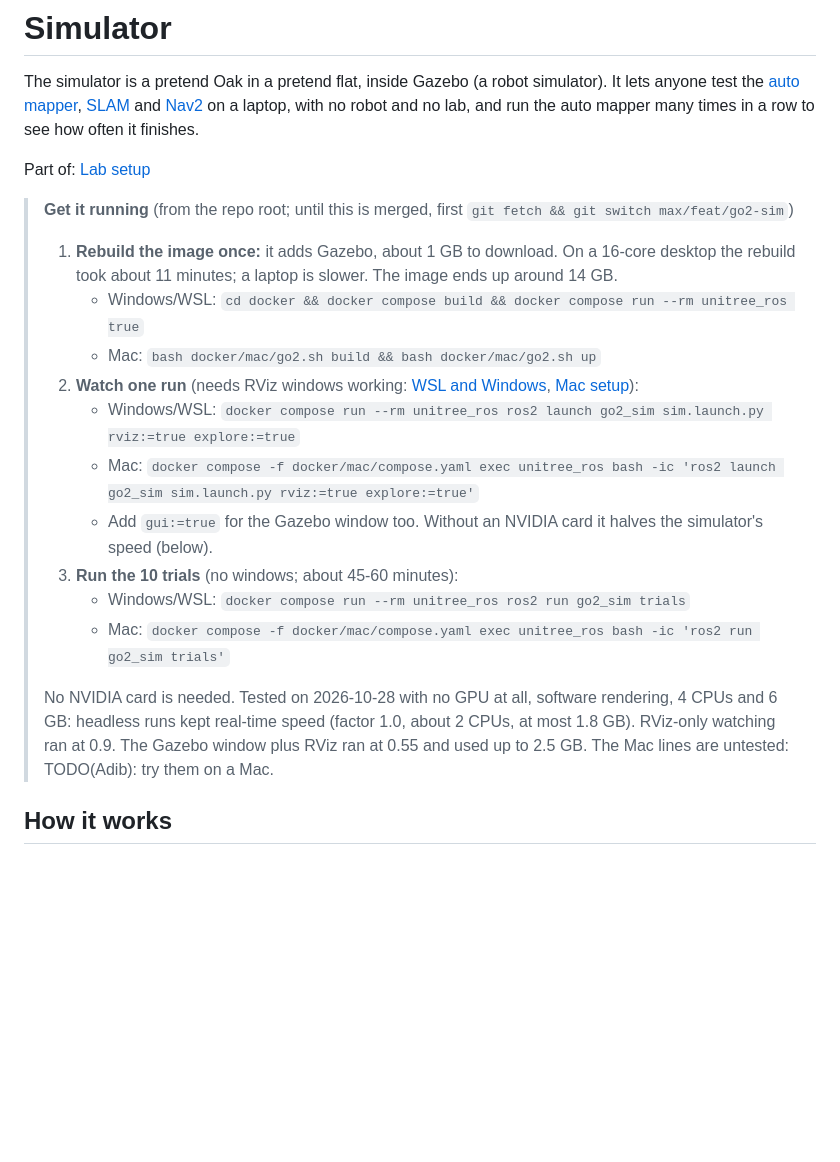
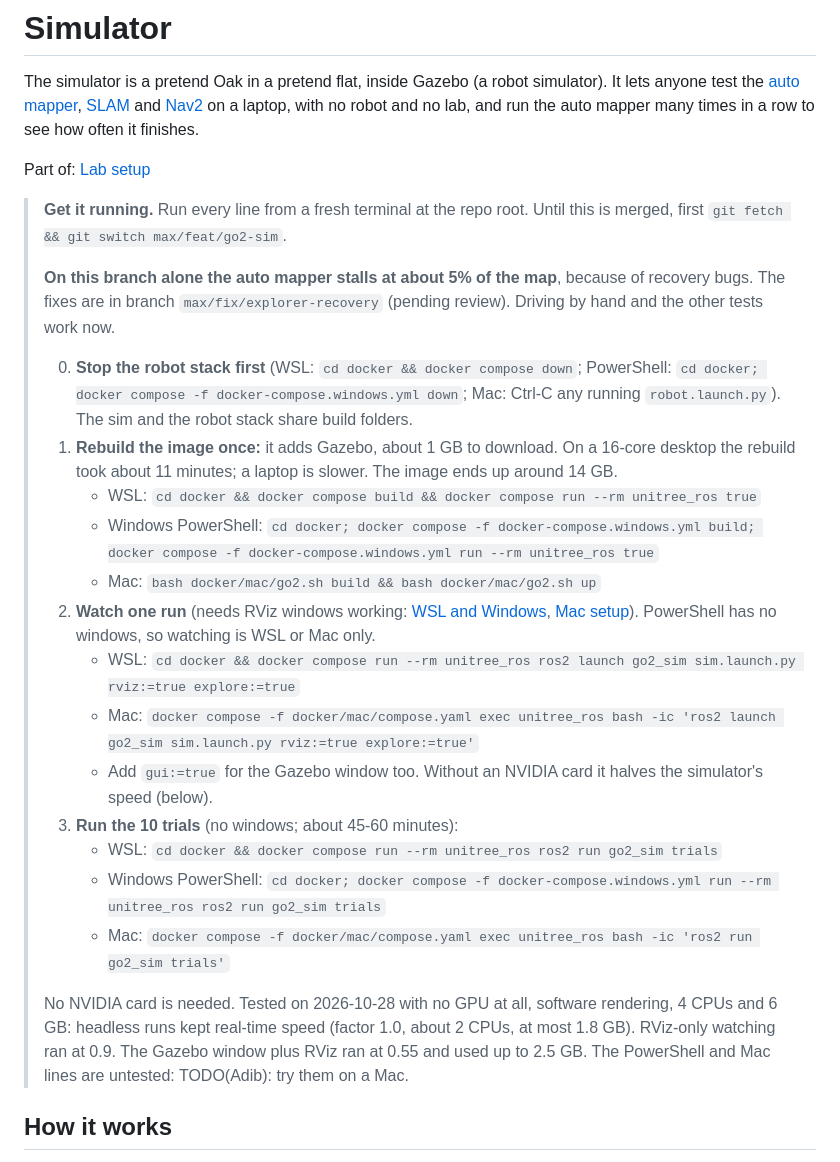
Before and after one commit to LuisMend12/go2-fusion, a Markdown page: docs/wiki/simulator.md, the part around the change. Drawn GitHub-style; blank space fills up the shorter version.

Commit message:
Simulator: make Get it running work from the repo root, add PowerShell lines and the stall warning

```diff
--- a/docs/wiki/simulator.md
+++ b/docs/wiki/simulator.md
@@ -10,20 +10,25 @@ The simulator is a pretend Oak in a pretend flat, inside Gazebo (a robot simulat
 
 Part of: [Lab setup](lab-setup.md)
 
-> **Get it running** (from the repo root; until this is merged, first `git fetch && git switch max/feat/go2-sim`)
+> **Get it running.** Run every line from a fresh terminal at the repo root. Until this is merged, first `git fetch && git switch max/feat/go2-sim`.
 >
+> **On this branch alone the auto mapper stalls at about 5% of the map**, because of recovery bugs. The fixes are in branch `max/fix/explorer-recovery` (pending review). Driving by hand and the other tests work now.
+>
+> 0. **Stop the robot stack first** (WSL: `cd docker && docker compose down`; PowerShell: `cd docker; docker compose -f docker-compose.windows.yml down`; Mac: Ctrl-C any running `robot.launch.py`). The sim and the robot stack share build folders.
 > 1. **Rebuild the image once:** it adds Gazebo, about 1 GB to download. On a 16-core desktop the rebuild took about 11 minutes; a laptop is slower. The image ends up around 14 GB.
->    - Windows/WSL: `cd docker && docker compose build && docker compose run --rm unitree_ros true`
+>    - WSL: `cd docker && docker compose build && docker compose run --rm unitree_ros true`
+>    - Windows PowerShell: `cd docker; docker compose -f docker-compose.windows.yml build; docker compose -f docker-compose.windows.yml run --rm unitree_ros true`
 >    - Mac: `bash docker/mac/go2.sh build && bash docker/mac/go2.sh up`
-> 2. **Watch one run** (needs RViz windows working: [WSL and Windows](wsl.md), [Mac setup](mac-setup.md)):
->    - Windows/WSL: `docker compose run --rm unitree_ros ros2 launch go2_sim sim.launch.py rviz:=true explore:=true`
+> 2. **Watch one run** (needs RViz windows working: [WSL and Windows](wsl.md), [Mac setup](mac-setup.md)). PowerShell has no windows, so watching is WSL or Mac only.
+>    - WSL: `cd docker && docker compose run --rm unitree_ros ros2 launch go2_sim sim.launch.py rviz:=true explore:=true`
 >    - Mac: `docker compose -f docker/mac/compose.yaml exec unitree_ros bash -ic 'ros2 launch go2_sim sim.launch.py rviz:=true explore:=true'`
 >    - Add `gui:=true` for the Gazebo window too. Without an NVIDIA card it halves the simulator's speed (below).
 > 3. **Run the 10 trials** (no windows; about 45-60 minutes):
->    - Windows/WSL: `docker compose run --rm unitree_ros ros2 run go2_sim trials`
+>    - WSL: `cd docker && docker compose run --rm unitree_ros ros2 run go2_sim trials`
+>    - Windows PowerShell: `cd docker; docker compose -f docker-compose.windows.yml run --rm unitree_ros ros2 run go2_sim trials`
 >    - Mac: `docker compose -f docker/mac/compose.yaml exec unitree_ros bash -ic 'ros2 run go2_sim trials'`
 >
-> No NVIDIA card is needed. Tested on 2026-10-28 with no GPU at all, software rendering, 4 CPUs and 6 GB: headless runs kept real-time speed (factor 1.0, about 2 CPUs, at most 1.8 GB). RViz-only watching ran at 0.9. The Gazebo window plus RViz ran at 0.55 and used up to 2.5 GB. The Mac lines are untested: TODO(Adib): try them on a Mac.
+> No NVIDIA card is needed. Tested on 2026-10-28 with no GPU at all, software rendering, 4 CPUs and 6 GB: headless runs kept real-time speed (factor 1.0, about 2 CPUs, at most 1.8 GB). RViz-only watching ran at 0.9. The Gazebo window plus RViz ran at 0.55 and used up to 2.5 GB. The PowerShell and Mac lines are untested: TODO(Adib): try them on a Mac.
 
 ## How it works
 
```
